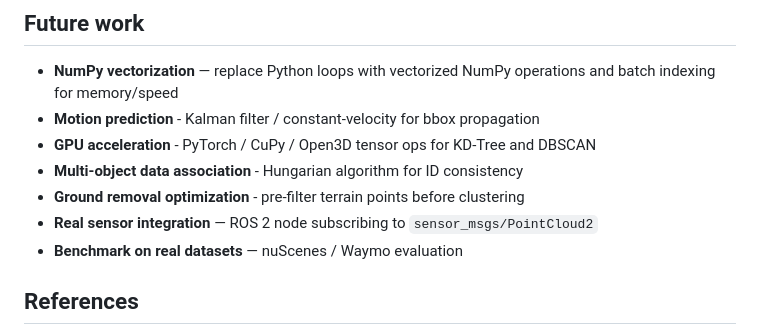
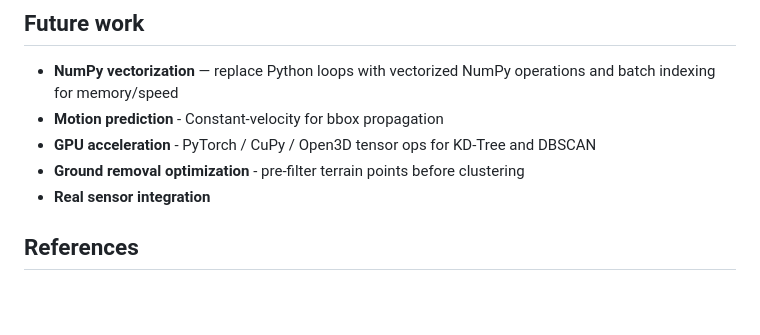
Before and after one commit to Federallo/DynamicBBox, a Markdown page: README.md, the part around the change. GitHub-like rendering; blank space fills up the shorter version.

Commit message:
updated future work section in readme

```diff
--- a/README.md
+++ b/README.md
@@ -67,12 +67,10 @@ From real-time Open3D window, it is shown
 3. **Dense traffic risk** - pre-labeling all internal points can merge adjacent vehicles
 ## Future work
 - **NumPy vectorization** — replace Python loops with vectorized NumPy operations and batch indexing for memory/speed
-- **Motion prediction** - Kalman filter / constant-velocity for bbox propagation
+- **Motion prediction** - Constant-velocity for bbox propagation
 - **GPU acceleration** - PyTorch / CuPy / Open3D tensor ops for KD-Tree and DBSCAN
-- **Multi-object data association** - Hungarian algorithm for ID consistency
 - **Ground removal optimization** - pre-filter terrain points before clustering
-- **Real sensor integration** — ROS 2 node subscribing to `sensor_msgs/PointCloud2`
-- **Benchmark on real datasets** — nuScenes / Waymo evaluation
+- **Real sensor integration**
 ## References
 - Ester et al., *A Density-Based Algorithm for Discovering Clusters in Large Spatial Databases with Noise* (DBSCAN, 1996)
 - [Open3D: A Modern Library for 3D Data Processing](http://www.open3d.org/)
```
